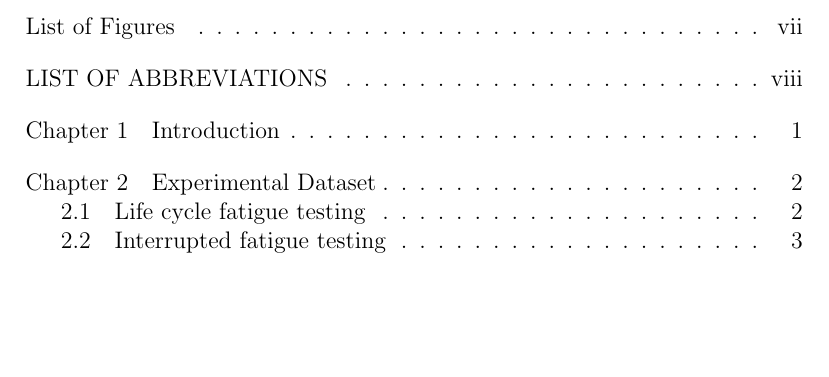
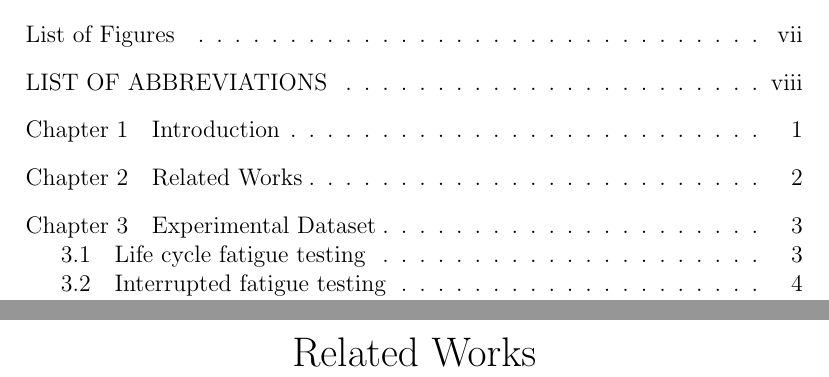
Before and after one commit to mhhsu2/min-ms-thesis, a LaTeX thesis (main.tex, which reads relwork.tex): part of page 5 of 31 before the commit and two parts of pages 5 and 10 of 32 after it, the two joined at a grey line, cut so that both start at the same text, the shorter picture padded with empty space. Compiled offline with pdfLaTeX.

Commit message:
Add chap related works

```diff
--- /dev/null
+++ b/relwork.tex
@@ -0,0 +1,2 @@
+\chapter{Related Works}
+\label{chap: relwork}
```
Also changed, not shown: main.tex (+1 -0 lines).
